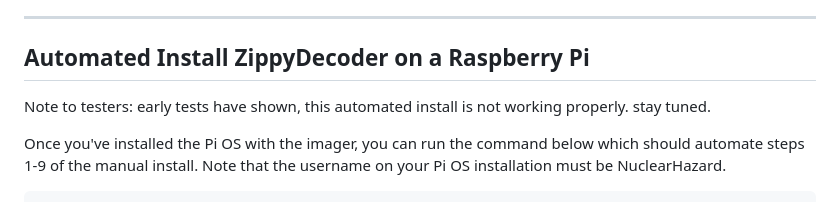
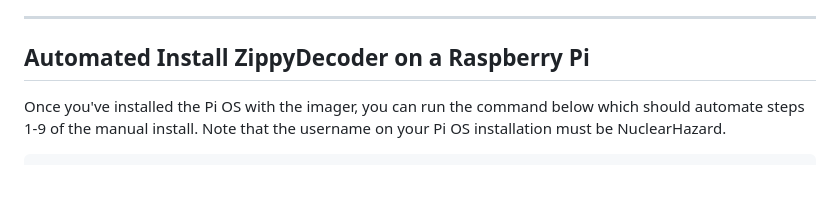
Before and after one commit to RogerBFPV/ZippyDecoder, a Markdown page: doc/Software Setup.md, the part around the change. GitHub-like rendering; blank space fills up the shorter version.

Commit message:
autoinstall seems to work now with fix to other file

````diff
--- a/doc/Software Setup.md
+++ b/doc/Software Setup.md
@@ -21,8 +21,6 @@ If you've previously followed these steps to Install and simply want to refresh
 
 ----------------------------------------------------------------------------
 ## Automated Install ZippyDecoder on a Raspberry Pi
-Note to testers: early tests have shown, this automated install is not working properly. stay tuned.
-
 Once you've installed the Pi OS with the imager, you can run the command below which should automate steps 1-9 of the manual install.
  Note that the username on your Pi OS installation must be NuclearHazard.
 ```
````
